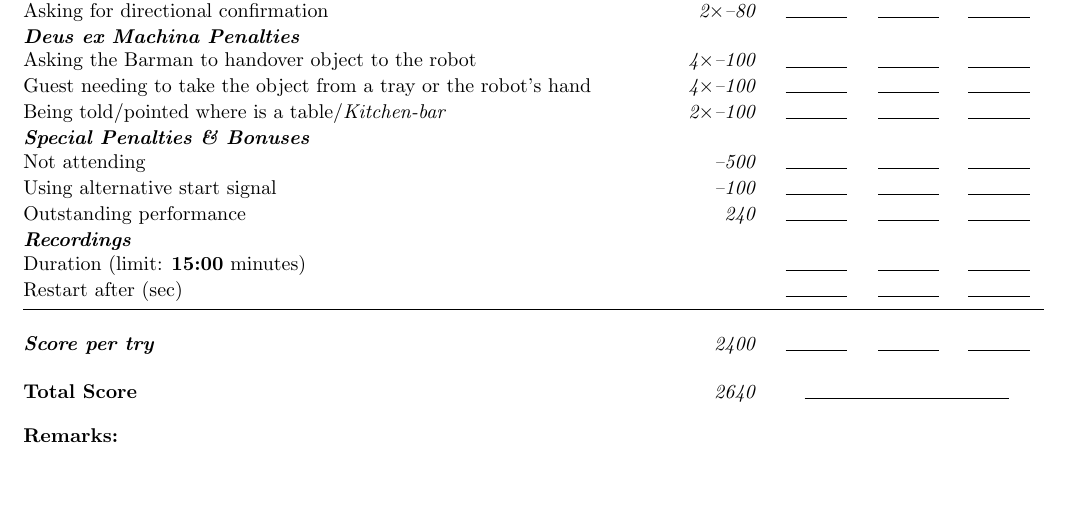
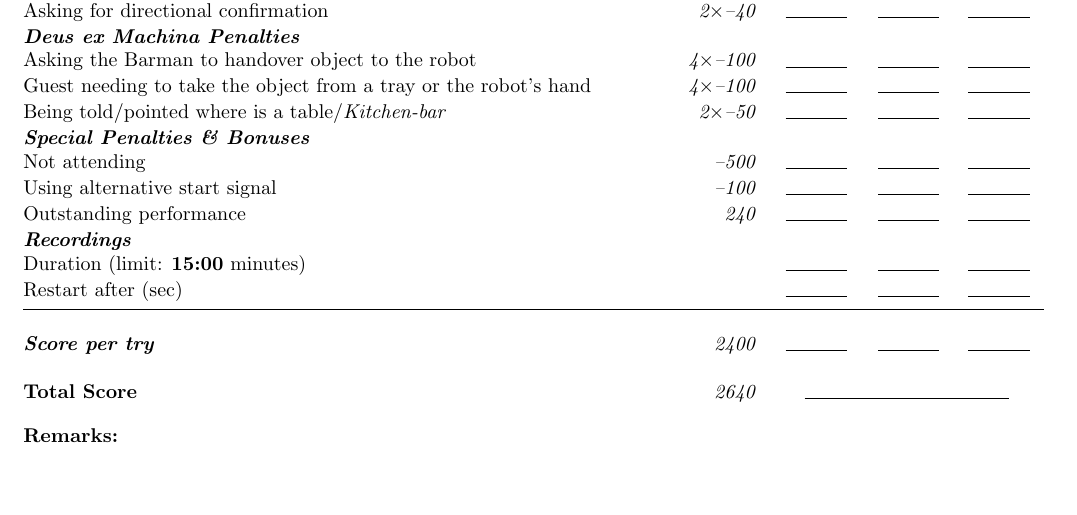
Before and after one commit to RoboCupAtHome/RuleBook, a LaTeX book (documents/scoresheets.tex, which reads scoresheets/Restaurant.tex): part of page 10 of 12, cut so that both start at the same text. Compiled offline with pdfLaTeX.

Commit message:
decreased penalties for asking directional confirmation and  being told/pointed  where a table or bar is

```diff
--- a/scoresheets/Restaurant.tex
+++ b/scoresheets/Restaurant.tex
@@ -17,12 +17,12 @@
 	\penaltyitem[2]{100}{Being guided to a table}
 	\penaltyitem[2]{80}{Not making eye-contact when taking an order}
 	\penaltyitem[2]{80}{Not reaching the bar (barman has to move from behind the bar to interact with the robot)}
-	\penaltyitem[2]{80}{Asking for directional confirmation}
+	\penaltyitem[2]{40}{Asking for directional confirmation}
 
 	\scoreheading{Deus ex Machina Penalties}
 	\penaltyitem[4]{100}{Asking the Barman to handover object to the robot}
 	\penaltyitem[4]{100}{Guest needing to take the object from a tray or the robot's hand}
-	\penaltyitem[2]{100}{Being told/pointed where is a table/\textit{Kitchen-bar}}
+	\penaltyitem[2]{50}{Being told/pointed where is a table/\textit{Kitchen-bar}}
 
 \end{scorelist}
 
```
